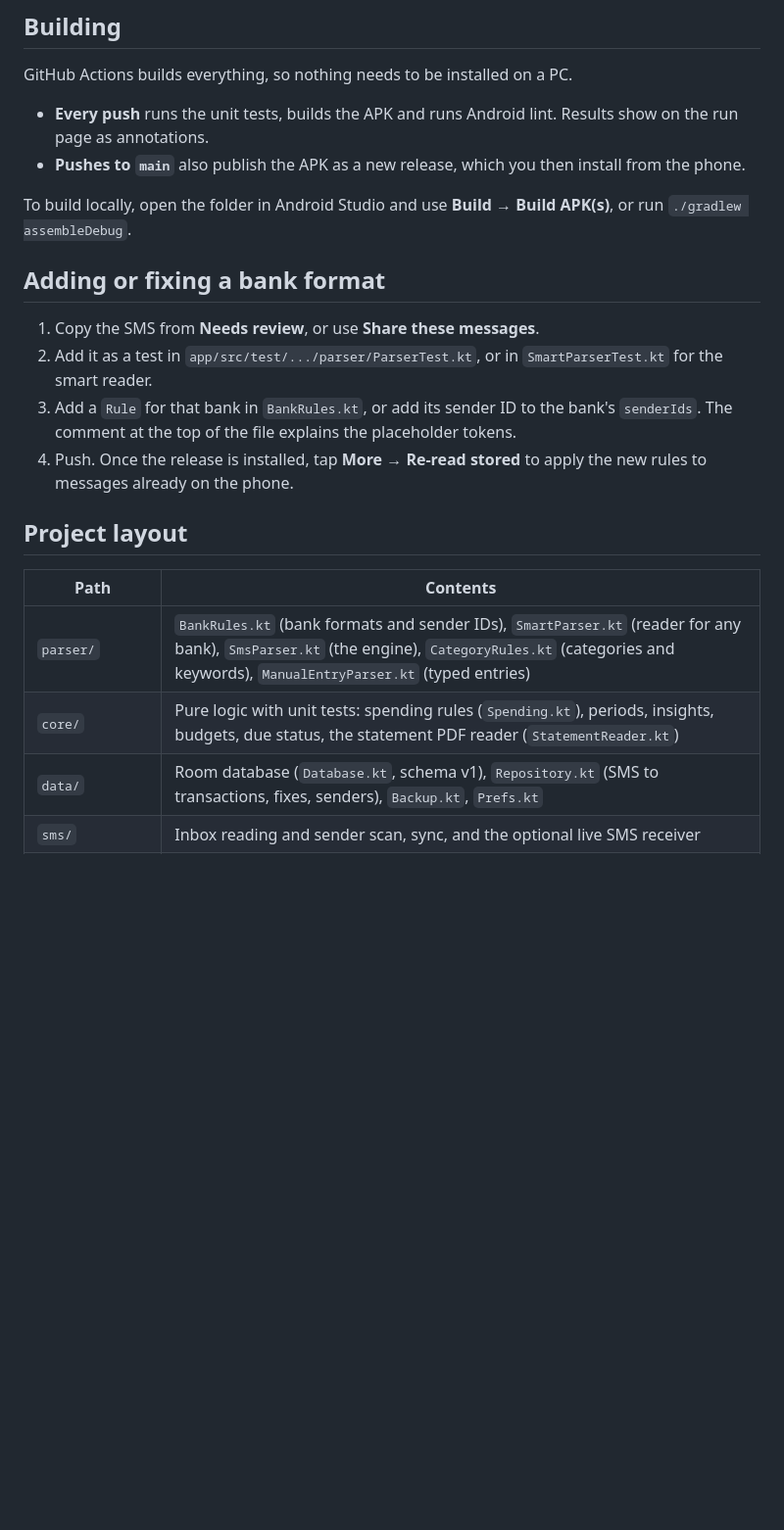
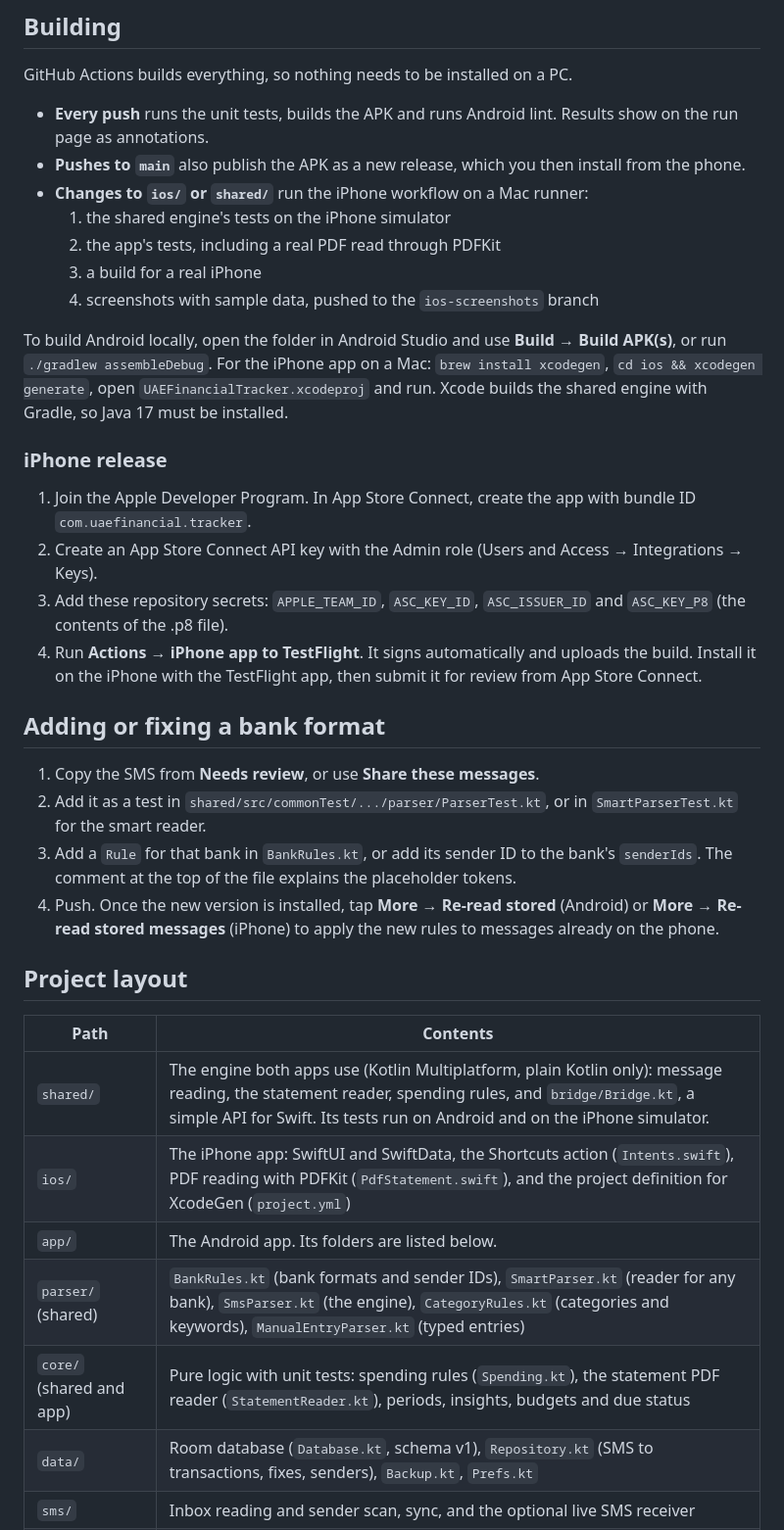
Before and after one commit to rjunaidtahir/CardTracker, a Markdown page: README.md, the part around one of its changes. Shown at 98% size. Drawn GitHub-style; blank space fills up the shorter version.

Commit message:
Docs: iPhone app, shared engine, TestFlight steps
Co-Authored-By: Claude Opus 5.5 <noreply@anthropic.com>
Claude-Session: https://claude.ai/code/session_01DQza62qow8uBbqh9Zw6n3L

```diff
--- a/README.md
+++ b/README.md
@@ -81,22 +96,37 @@ GitHub Actions builds everything, so nothing needs to be installed on a PC.
 
 - **Every push** runs the unit tests, builds the APK and runs Android lint. Results show on the run page as annotations.
 - **Pushes to `main`** also publish the APK as a new release, which you then install from the phone.
+- **Changes to `ios/` or `shared/`** run the iPhone workflow on a Mac runner:
+  1. the shared engine's tests on the iPhone simulator
+  2. the app's tests, including a real PDF read through PDFKit
+  3. a build for a real iPhone
+  4. screenshots with sample data, pushed to the `ios-screenshots` branch
 
-To build locally, open the folder in Android Studio and use **Build → Build APK(s)**, or run `./gradlew assembleDebug`.
+To build Android locally, open the folder in Android Studio and use **Build → Build APK(s)**, or run `./gradlew assembleDebug`. For the iPhone app on a Mac: `brew install xcodegen`, `cd ios && xcodegen generate`, open `UAEFinancialTracker.xcodeproj` and run. Xcode builds the shared engine with Gradle, so Java 17 must be installed.
+
+### iPhone release
+
+1. Join the Apple Developer Program. In App Store Connect, create the app with bundle ID `com.uaefinancial.tracker`.
+2. Create an App Store Connect API key with the Admin role (Users and Access → Integrations → Keys).
+3. Add these repository secrets: `APPLE_TEAM_ID`, `ASC_KEY_ID`, `ASC_ISSUER_ID` and `ASC_KEY_P8` (the contents of the .p8 file).
+4. Run **Actions → iPhone app to TestFlight**. It signs automatically and uploads the build. Install it on the iPhone with the TestFlight app, then submit it for review from App Store Connect.
 
 ## Adding or fixing a bank format
 
 1. Copy the SMS from **Needs review**, or use **Share these messages**.
-2. Add it as a test in `app/src/test/.../parser/ParserTest.kt`, or in `SmartParserTest.kt` for the smart reader.
+2. Add it as a test in `shared/src/commonTest/.../parser/ParserTest.kt`, or in `SmartParserTest.kt` for the smart reader.
 3. Add a `Rule` for that bank in `BankRules.kt`, or add its sender ID to the bank's `senderIds`. The comment at the top of the file explains the placeholder tokens.
-4. Push. Once the release is installed, tap **More → Re-read stored** to apply the new rules to messages already on the phone.
+4. Push. Once the new version is installed, tap **More → Re-read stored** (Android) or **More → Re-read stored messages** (iPhone) to apply the new rules to messages already on the phone.
 
 ## Project layout
 
 | Path | Contents |
 |---|---|
-| `parser/` | `BankRules.kt` (bank formats and sender IDs), `SmartParser.kt` (reader for any bank), `SmsParser.kt` (the engine), `CategoryRules.kt` (categories and keywords), `ManualEntryParser.kt` (typed entries) |
-| `core/` | Pure logic with unit tests: spending rules (`Spending.kt`), periods, insights, budgets, due status, the statement PDF reader (`StatementReader.kt`) |
+| `shared/` | The engine both apps use (Kotlin Multiplatform, plain Kotlin only): message reading, the statement reader, spending rules, and `bridge/Bridge.kt`, a simple API for Swift. Its tests run on Android and on the iPhone simulator. |
+| `ios/` | The iPhone app: SwiftUI and SwiftData, the Shortcuts action (`Intents.swift`), PDF reading with PDFKit (`PdfStatement.swift`), and the project definition for XcodeGen (`project.yml`) |
+| `app/` | The Android app. Its folders are listed below. |
+| `parser/` (shared) | `BankRules.kt` (bank formats and sender IDs), `SmartParser.kt` (reader for any bank), `SmsParser.kt` (the engine), `CategoryRules.kt` (categories and keywords), `ManualEntryParser.kt` (typed entries) |
+| `core/` (shared and app) | Pure logic with unit tests: spending rules (`Spending.kt`), the statement PDF reader (`StatementReader.kt`), periods, insights, budgets and due status |
 | `data/` | Room database (`Database.kt`, schema v1), `Repository.kt` (SMS to transactions, fixes, senders), `Backup.kt`, `Prefs.kt` |
 | `sms/` | Inbox reading and sender scan, sync, and the optional live SMS receiver |
 | `ui/` | Jetpack Compose screens: Home, Activity, Cards, More, setup, review, senders, help |
```
Also changed, not shown: other parts of README.md (+18 -3 lines), ROADMAP.md (+41 -2 lines).
